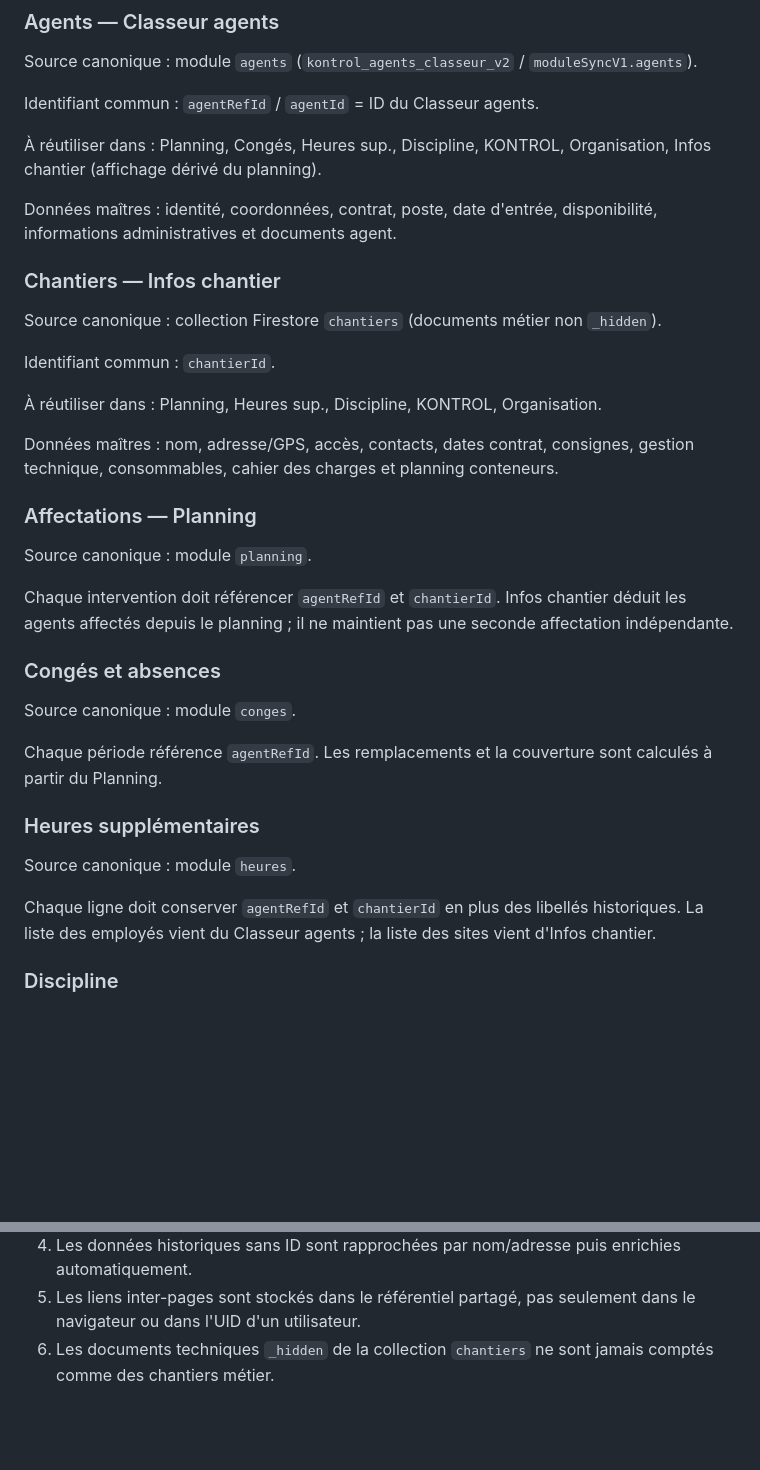
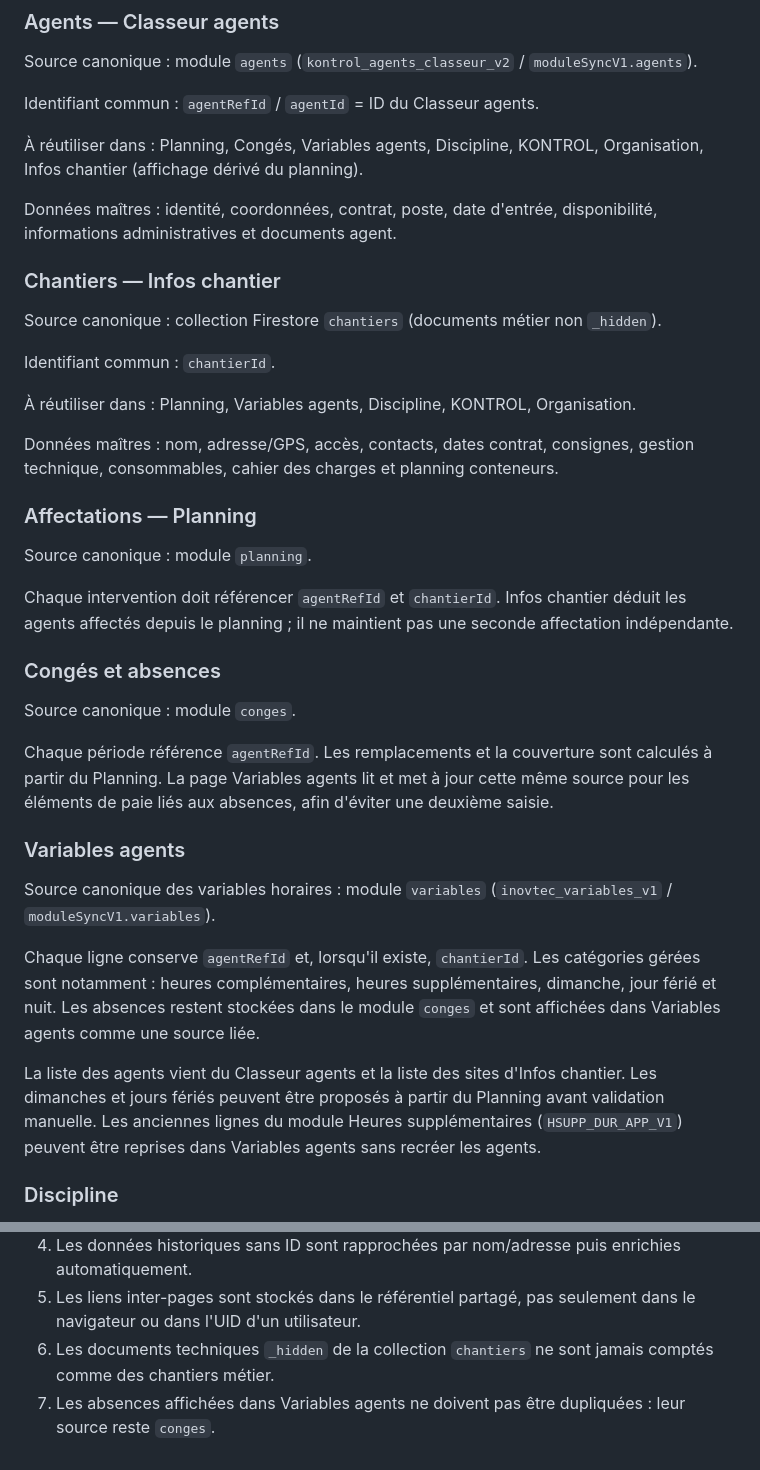
Before and after one commit to Inovtec-controle/DASHBOARD, a Markdown page: DATA_SHARING_MAP.md, 2 parts joined by grey strips. GitHub-like rendering; blank space fills up the shorter version.

Commit message:
Document Variables agents shared data model

```diff
--- a/DATA_SHARING_MAP.md
+++ b/DATA_SHARING_MAP.md
@@ -9,7 +9,7 @@ Source canonique : module `agents` (`kontrol_agents_classeur_v2` / `moduleSyncV1
 
 Identifiant commun : `agentRefId` / `agentId` = ID du Classeur agents.
 
-À réutiliser dans : Planning, Congés, Heures sup., Discipline, KONTROL, Organisation, Infos chantier (affichage dérivé du planning).
+À réutiliser dans : Planning, Congés, Variables agents, Discipline, KONTROL, Organisation, Infos chantier (affichage dérivé du planning).
 
 Données maîtres : identité, coordonnées, contrat, poste, date d'entrée, disponibilité, informations administratives et documents agent.
 
@@ -18,7 +18,7 @@ Source canonique : collection Firestore `chantiers` (documents métier non `_hid
 
 Identifiant commun : `chantierId`.
 
-À réutiliser dans : Planning, Heures sup., Discipline, KONTROL, Organisation.
+À réutiliser dans : Planning, Variables agents, Discipline, KONTROL, Organisation.
 
 Données maîtres : nom, adresse/GPS, accès, contacts, dates contrat, consignes, gestion technique, consommables, cahier des charges et planning conteneurs.
 
@@ -30,12 +30,14 @@ Chaque intervention doit référencer `agentRefId` et `chantierId`. Infos chanti
 ### Congés et absences
 Source canonique : module `conges`.
 
-Chaque période référence `agentRefId`. Les remplacements et la couverture sont calculés à partir du Planning.
+Chaque période référence `agentRefId`. Les remplacements et la couverture sont calculés à partir du Planning. La page Variables agents lit et met à jour cette même source pour les éléments de paie liés aux absences, afin d'éviter une deuxième saisie.
 
-### Heures supplémentaires
-Source canonique : module `heures`.
+### Variables agents
+Source canonique des variables horaires : module `variables` (`inovtec_variables_v1` / `moduleSyncV1.variables`).
 
-Chaque ligne doit conserver `agentRefId` et `chantierId` en plus des libellés historiques. La liste des employés vient du Classeur agents ; la liste des sites vient d'Infos chantier.
+Chaque ligne conserve `agentRefId` et, lorsqu'il existe, `chantierId`. Les catégories gérées sont notamment : heures complémentaires, heures supplémentaires, dimanche, jour férié et nuit. Les absences restent stockées dans le module `conges` et sont affichées dans Variables agents comme une source liée.
+
+La liste des agents vient du Classeur agents et la liste des sites d'Infos chantier. Les dimanches et jours fériés peuvent être proposés à partir du Planning avant validation manuelle. Les anciennes lignes du module Heures supplémentaires (`HSUPP_DUR_APP_V1`) peuvent être reprises dans Variables agents sans recréer les agents.
 
 ### Discipline
 Source canonique : document partagé `chantiers/__inovtec_shared_discipline_v1__`, répliqué vers le stockage compatible de chaque compte.
@@ -65,3 +67,4 @@ Une tâche peut être reliée à un agent et/ou un chantier via le référentiel
 4. Les données historiques sans ID sont rapprochées par nom/adresse puis enrichies automatiquement.
 5. Les liens inter-pages sont stockés dans le référentiel partagé, pas seulement dans le navigateur ou dans l'UID d'un utilisateur.
 6. Les documents techniques `_hidden` de la collection `chantiers` ne sont jamais comptés comme des chantiers métier.
+7. Les absences affichées dans Variables agents ne doivent pas être dupliquées : leur source reste `conges`.
```
